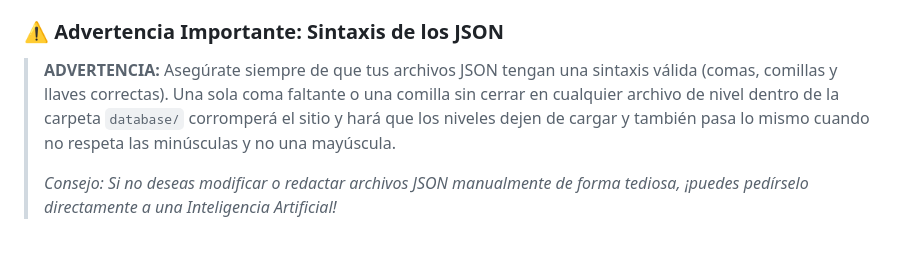
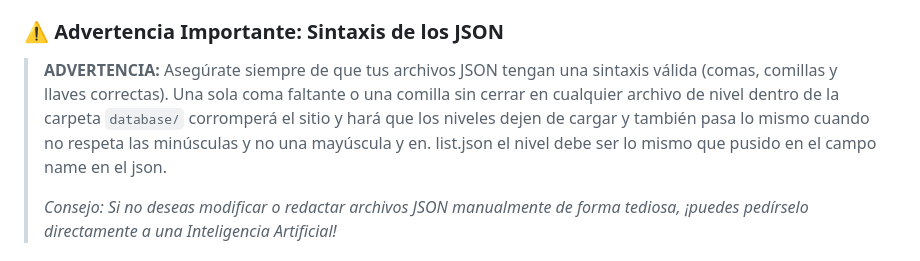
Before and after one commit to dylanlionel959-del/demonlisttemplate-172, a Markdown page: README.md, the part around the change. Drawn GitHub-style.

```diff
--- a/README.md
+++ b/README.md
@@ -81,7 +81,7 @@ Una aplicación web de Demon List de Geometry Dash de código abierto y completa
 2. **Descomprimir y Subir:** Extrae el archivo ZIP en tu computadora y sube el contenido dentro de una nueva carpeta (por ejemplo, `demonlist`, `dl` o el nombre que prefieras) en el directorio público **FTP / SFTP** de tu servidor web (como `public_html/`).
 
 ### ⚠️ Advertencia Importante: Sintaxis de los JSON
-> **ADVERTENCIA:** Asegúrate siempre de que tus archivos JSON tengan una sintaxis válida (comas, comillas y llaves correctas). Una sola coma faltante o una comilla sin cerrar en cualquier archivo de nivel dentro de la carpeta `database/` corromperá el sitio y hará que los niveles dejen de cargar y también pasa lo mismo cuando no respeta las minúsculas y no una mayúscula.
+> **ADVERTENCIA:** Asegúrate siempre de que tus archivos JSON tengan una sintaxis válida (comas, comillas y llaves correctas). Una sola coma faltante o una comilla sin cerrar en cualquier archivo de nivel dentro de la carpeta `database/` corromperá el sitio y hará que los niveles dejen de cargar y también pasa lo mismo cuando no respeta las minúsculas y no una mayúscula y en. list.json el nivel debe ser lo mismo que pusido en el campo name en el json.
 >
 > *Consejo: Si no deseas modificar o redactar archivos JSON manualmente de forma tediosa, ¡puedes pedírselo directamente a una Inteligencia Artificial!*
 
```
